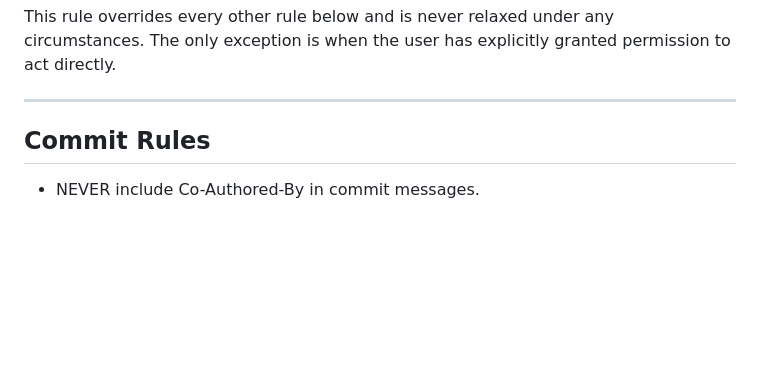
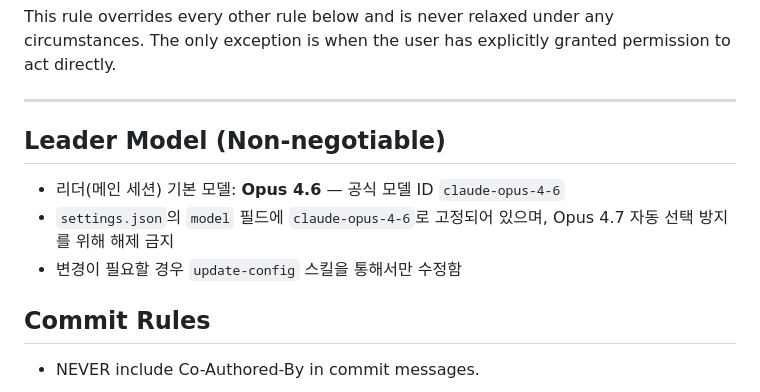
Before and after one commit to algocean1204/claude-code-setting-backup, a Markdown page: CLAUDE.md, the part around the change. Rendered like a GitHub page; blank space fills up the shorter version.

Commit message:
auto-backup: 2026-04-24 03:00:05

```diff
--- a/CLAUDE.md
+++ b/CLAUDE.md
@@ -17,6 +17,11 @@
 This rule overrides every other rule below and is never relaxed under any circumstances. The only exception is when the user has explicitly granted permission to act directly.
 
 ---
+
+## Leader Model (Non-negotiable)
+- 리더(메인 세션) 기본 모델: **Opus 4.6** — 공식 모델 ID `claude-opus-4-6`
+- `settings.json`의 `model` 필드에 `claude-opus-4-6`로 고정되어 있으며, Opus 4.7 자동 선택 방지를 위해 해제 금지
+- 변경이 필요할 경우 `update-config` 스킬을 통해서만 수정함
 
 ## Commit Rules
 - NEVER include Co-Authored-By in commit messages.
```
